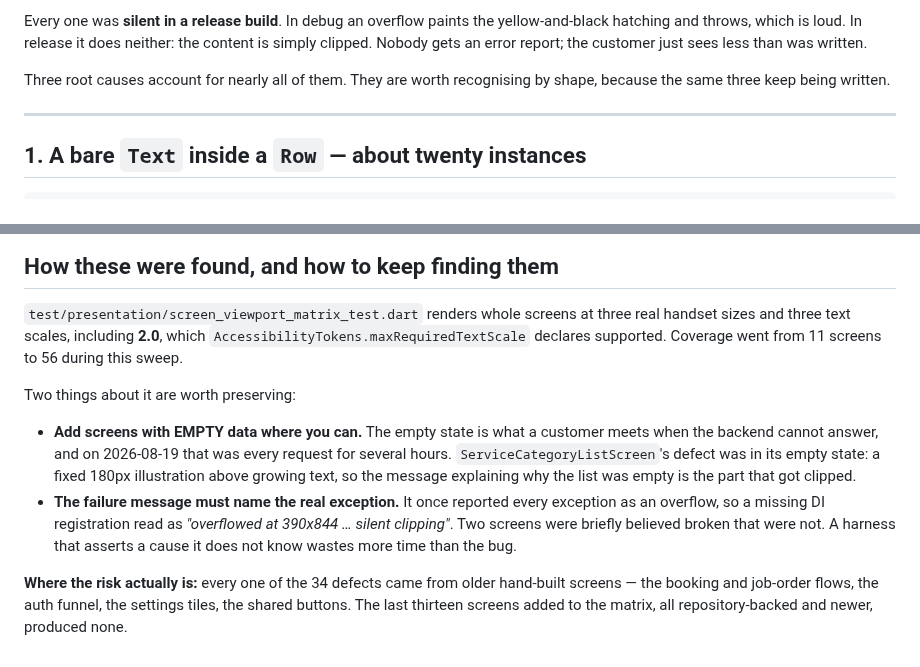
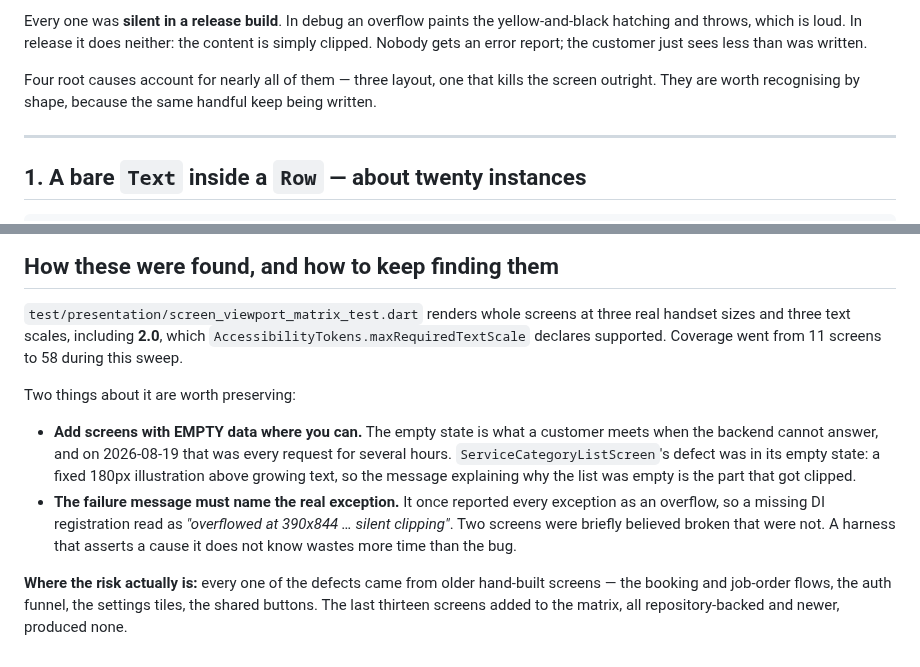
Before and after one commit to Upupapp/ServanaClientAPP, a Markdown page: docs/runbooks/LAYOUT_PATTERNS.md, 2 parts joined by grey strips. GitHub-like rendering.

Commit message:
docs: correct the stale counts in LAYOUT_PATTERNS
44 defects, four patterns, 58 screens — the header still said 34, three and 56.

Co-Authored-By: Claude Opus 5 (1M context) <noreply@anthropic.com>

```diff
--- a/docs/runbooks/LAYOUT_PATTERNS.md
+++ b/docs/runbooks/LAYOUT_PATTERNS.md
@@ -7,8 +7,9 @@ yellow-and-black hatching and throws, which is loud. In release it does
 neither: the content is simply clipped. Nobody gets an error report; the
 customer just sees less than was written.
 
-Three root causes account for nearly all of them. They are worth recognising by
-shape, because the same three keep being written.
+Four root causes account for nearly all of them — three layout, one that kills
+the screen outright. They are worth recognising by shape, because the same
+handful keep being written.
 
 ---
 
@@ -182,7 +183,7 @@ mis-targeted `Expanded` took another from 6 exceptions to 19.
 `test/presentation/screen_viewport_matrix_test.dart` renders whole screens at
 three real handset sizes and three text scales, including **2.0**, which
 `AccessibilityTokens.maxRequiredTextScale` declares supported. Coverage went
-from 11 screens to 56 during this sweep.
+from 11 screens to 58 during this sweep.
 
 Two things about it are worth preserving:
 
@@ -197,7 +198,7 @@ Two things about it are worth preserving:
   broken that were not. A harness that asserts a cause it does not know wastes
   more time than the bug.
 
-**Where the risk actually is:** every one of the 34 defects came from older
+**Where the risk actually is:** every one of the defects came from older
 hand-built screens — the booking and job-order flows, the auth funnel, the
 settings tiles, the shared buttons. The last thirteen screens added to the
 matrix, all repository-backed and newer, produced none.
```
Also changed, not shown: other parts of docs/runbooks/LAYOUT_PATTERNS.md (+1 -1 lines).
